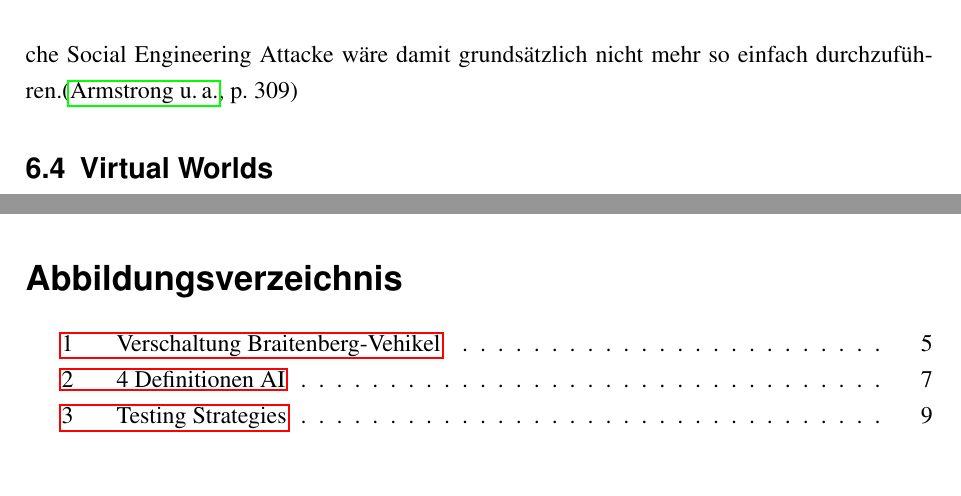
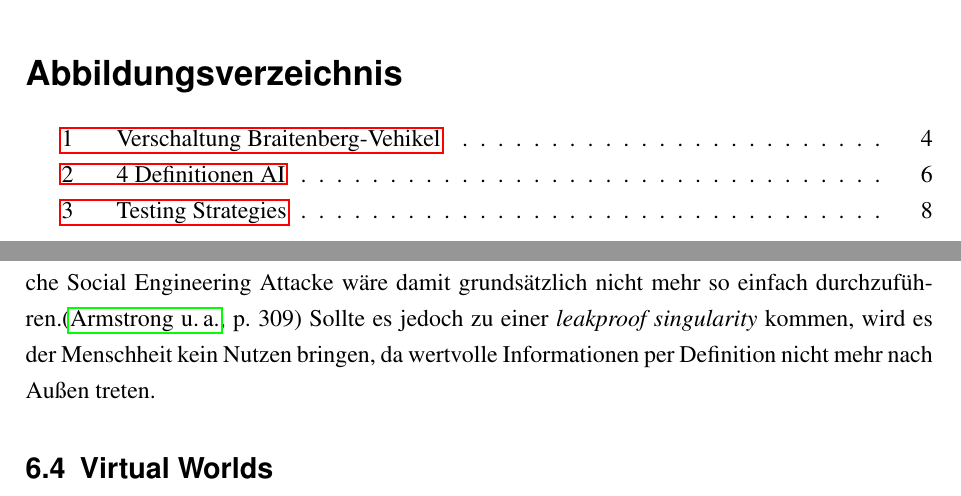
Before and after one commit to dennispidun/SafetyEngineeringInAGI, a LaTeX paper (SafetyEngineeringInAGI.tex): two parts of pages 17 and 20 of 20 before the commit and two parts of pages 3 and 17 of 21 after it, joined at a grey line, cut so that both start at the same text. Compiled offline with pdfLaTeX.

Commit message:
move figurelist to the top, switch numbering

```diff
--- a/SafetyEngineeringInAGI.tex
+++ b/SafetyEngineeringInAGI.tex
@@ -48,5 +48,10 @@
     \tableofcontents
 
     %%%%%%%%%%%%%%%%%%%%%%%%%%%%%%%%%%%%%%%%%%%%%%%%%%%%%%%%%%%%%%%%%%%%%%%%%
+    % Abbildungsverzeichnis
+    %%%%%%%%%%%%%%%%%%%%%%%%%%%%%%%%%%%%%%%%%%%%%%%%%%%%%%%%%%%%%%%%%%%%%%%%%
+    \listoffigures
+
+    %%%%%%%%%%%%%%%%%%%%%%%%%%%%%%%%%%%%%%%%%%%%%%%%%%%%%%%%%%%%%%%%%%%%%%%%%
     % Inhalt
     %%%%%%%%%%%%%%%%%%%%%%%%%%%%%%%%%%%%%%%%%%%%%%%%%%%%%%%%%%%%%%%%%%%%%%%%%
@@ -530,7 +535,8 @@
         ebenfalls nicht möglich, dass die AI unterschwellige Botschaften vermittelt, wenn man die Ausgaben auf wenige
         begrenzt, beispielsweise: \textit{ja}, \textit{nein} oder \textit{unbestimmt}. Eine erfolgreiche Social Engineering
         Attacke wäre damit grundsätzlich nicht mehr so einfach durchzuführen.\cite[p. 309]{armstrongforthcoming}
-
+        Sollte es jedoch zu einer \textit{leakproof singularity} kommen, wird es der Menschheit kein Nutzen bringen, da
+        wertvolle Informationen per Definition nicht mehr nach Außen treten.
 
         \subsection{Virtual Worlds}
         Eine weitere Limitierungstechnik stellen die \textit{Virtual Worlds} dar. \citep{chalmers2010singularity} sagt,
@@ -570,6 +576,5 @@
     \bibliography{quellen}
     \bibliographystyle{dinat}
 
-    \listoffigures
 
 \end{document}
```
Also changed, not shown: SafetyEngineeringInAGI.tex (2 more changed lines).
